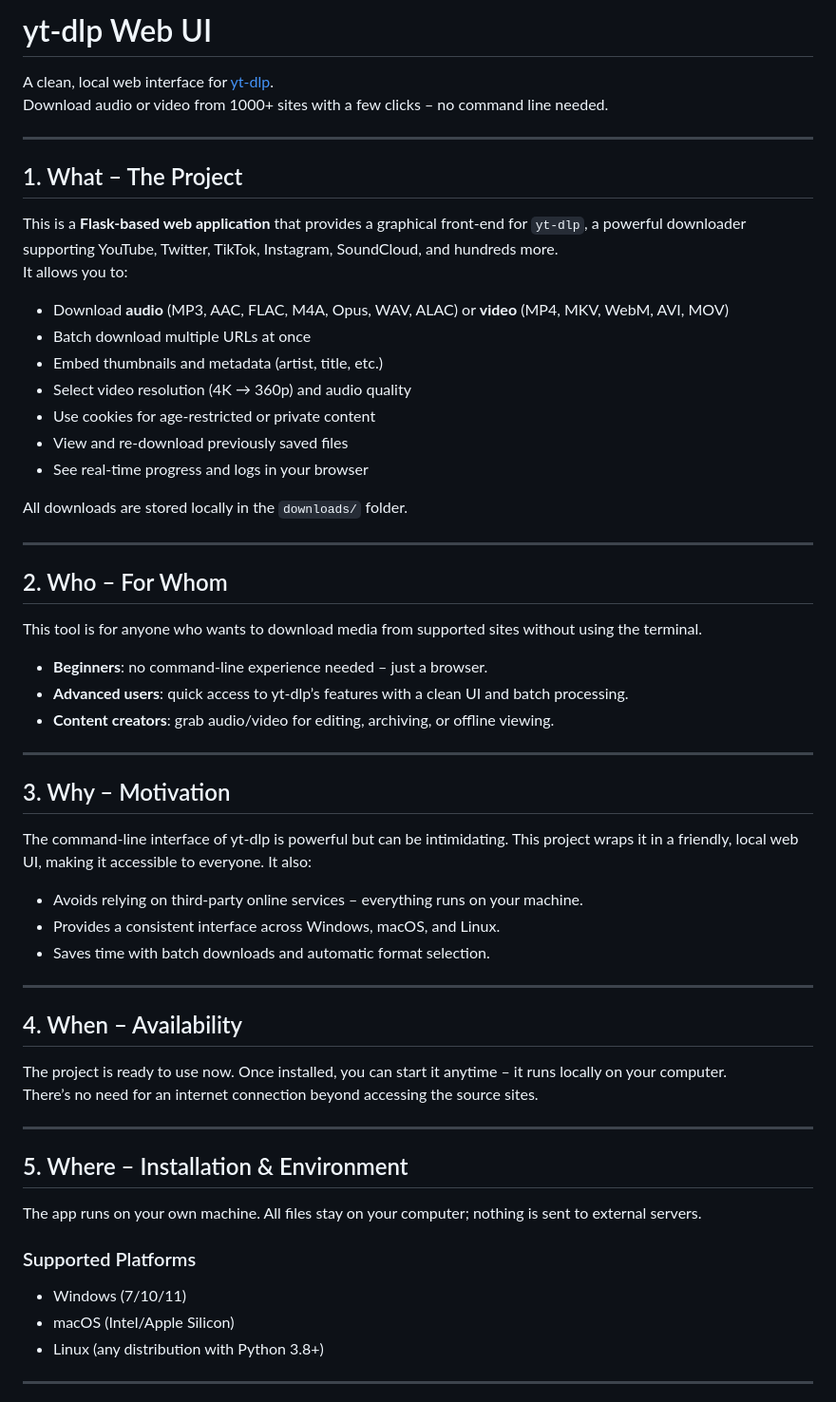
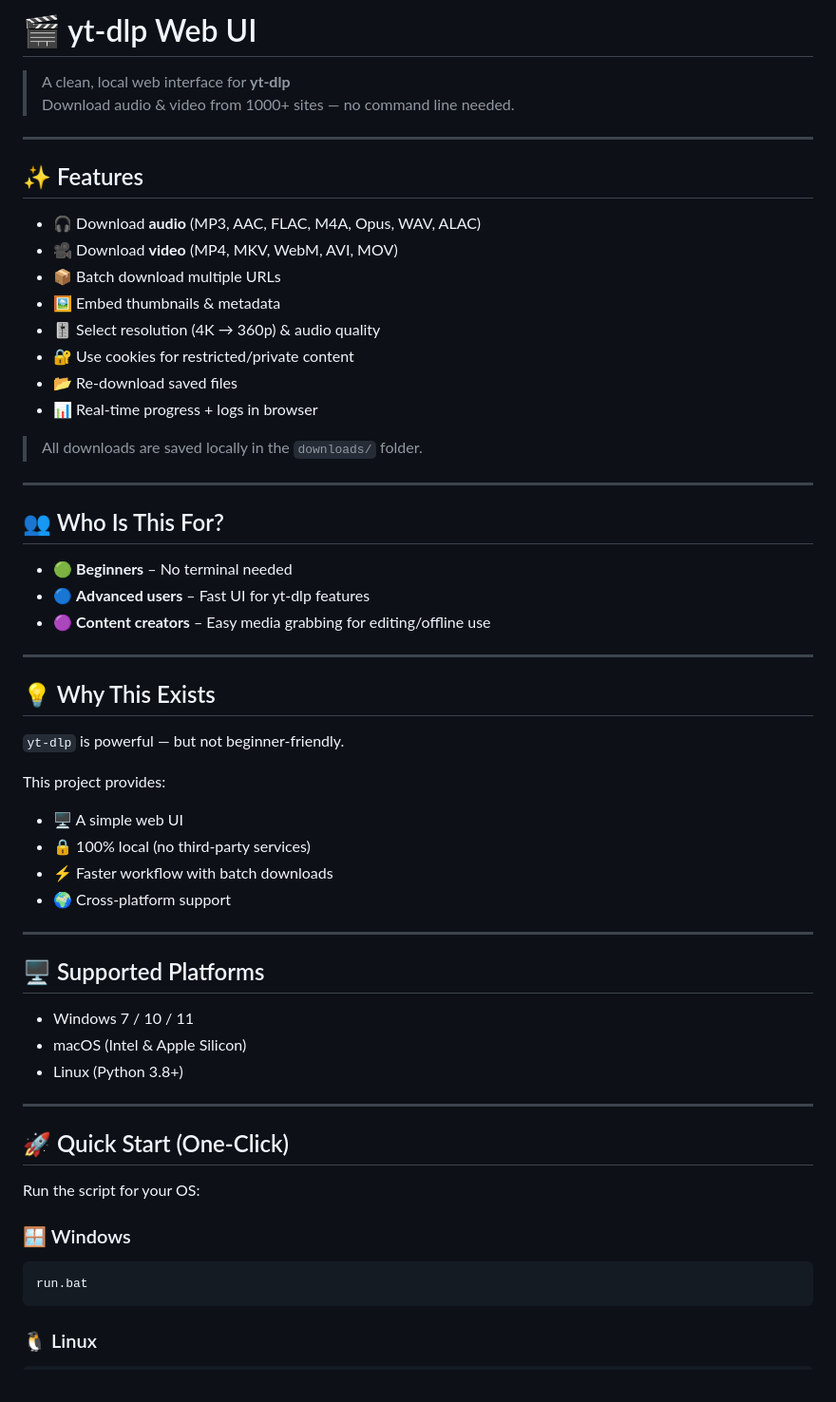
Before and after one commit to SepTGut/BacthFile_Downloader, a Markdown page: README.md, the part around one of its changes. Shown at 95% size. GitHub-like rendering.

`````diff
--- a/README.md
+++ b/README.md
@@ -1,61 +1,61 @@
-# yt-dlp Web UI
+# 🎬 yt-dlp Web UI
 
-A clean, local web interface for [yt-dlp](https://github.com/yt-dlp/yt-dlp).
-Download audio or video from 1000+ sites with a few clicks – no command line needed.
+> A clean, local web interface for **yt-dlp**
+> Download audio & video from 1000+ sites — no command line needed.
 
 ---
 
-## 1. What – The Project
+## ✨ Features
 
-This is a **Flask‑based web application** that provides a graphical front‑end for `yt-dlp`, a powerful downloader supporting YouTube, Twitter, TikTok, Instagram, SoundCloud, and hundreds more.
-It allows you to:
+- 🎧 Download **audio** (MP3, AAC, FLAC, M4A, Opus, WAV, ALAC)
+- 🎥 Download **video** (MP4, MKV, WebM, AVI, MOV)
+- 📦 Batch download multiple URLs
+- 🖼️ Embed thumbnails & metadata
+- 🎚️ Select resolution (4K → 360p) & audio quality
+- 🔐 Use cookies for restricted/private content
+- 📂 Re-download saved files
+- 📊 Real-time progress + logs in browser
 
-- Download **audio** (MP3, AAC, FLAC, M4A, Opus, WAV, ALAC) or **video** (MP4, MKV, WebM, AVI, MOV)
-- Batch download multiple URLs at once
-- Embed thumbnails and metadata (artist, title, etc.)
-- Select video resolution (4K → 360p) and audio quality
-- Use cookies for age‑restricted or private content
-- View and re‑download previously saved files
-- See real‑time progress and logs in your browser
-
-All downloads are stored locally in the `downloads/` folder.
+> All downloads are saved locally in the `downloads/` folder.
 
 ---
 
-## 2. Who – For Whom
+## 👥 Who Is This For?
 
-This tool is for anyone who wants to download media from supported sites without using the terminal.
-- **Beginners**: no command‑line experience needed – just a browser.
-- **Advanced users**: quick access to yt‑dlp’s features with a clean UI and batch processing.
-- **Content creators**: grab audio/video for editing, archiving, or offline viewing.
+- 🟢 **Beginners** – No terminal needed
+- 🔵 **Advanced users** – Fast UI for yt-dlp features
+- 🟣 **Content creators** – Easy media grabbing for editing/offline use
 
 ---
 
-## 3. Why – Motivation
+## 💡 Why This Exists
 
-The command‑line interface of yt‑dlp is powerful but can be intimidating. This project wraps it in a friendly, local web UI, making it accessible to everyone. It also:
+`yt-dlp` is powerful — but not beginner-friendly.
 
-- Avoids relying on third‑party online services – everything runs on your machine.
-- Provides a consistent interface across Windows, macOS, and Linux.
-- Saves time with batch downloads and automatic format selection.
+This project provides:
+- 🖥️ A simple web UI
+- 🔒 100% local (no third-party services)
+- ⚡ Faster workflow with batch downloads
+- 🌍 Cross-platform support
 
 ---
 
-## 4. When – Availability
+## 🖥️ Supported Platforms
 
-The project is ready to use now. Once installed, you can start it anytime – it runs locally on your computer.
-There’s no need for an internet connection beyond accessing the source sites.
+- Windows 7 / 10 / 11
+- macOS (Intel & Apple Silicon)
+- Linux (Python 3.8+)
 
 ---
 
-## 5. Where – Installation & Environment
+## 🚀 Quick Start (One-Click)
 
-The app runs on your own machine. All files stay on your computer; nothing is sent to external servers.
+Run the script for your OS:
 
-### Supported Platforms
-- Windows (7/10/11)
-- macOS (Intel/Apple Silicon)
-- Linux (any distribution with Python 3.8+)
+### 🪟 Windows
+```bash
+run.bat
+````
 
----
+### 🐧 Linux
 
`````
Also changed, not shown: other parts of README.md (+94 -114 lines).
